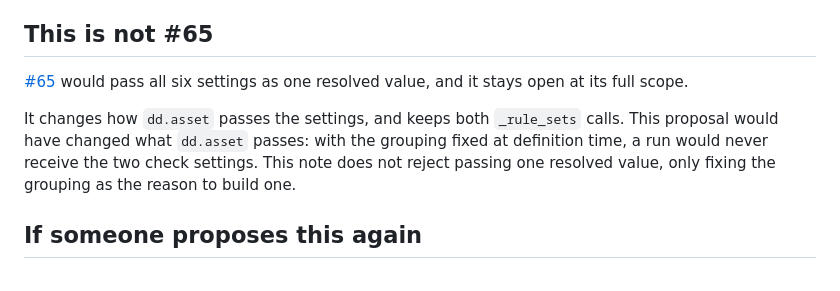
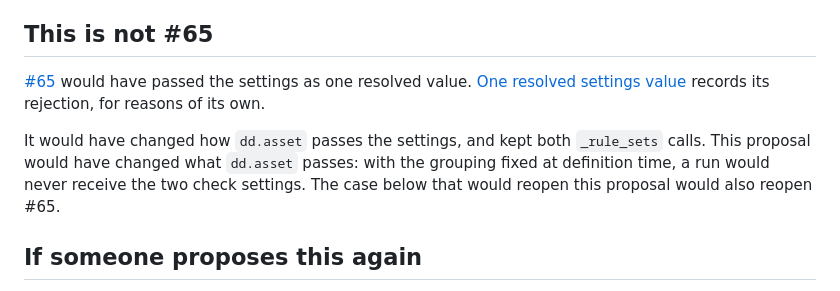
Before and after one commit to ozanozbeker/dagster-dataframely, a Markdown page: docs/out-of-scope/rule-sets-fixed-at-definition-time.md, the part around the change. Rendered like a GitHub page.

```diff
--- a/docs/out-of-scope/rule-sets-fixed-at-definition-time.md
+++ b/docs/out-of-scope/rule-sets-fixed-at-definition-time.md
@@ -45,11 +45,12 @@ The file is long because it covers a lot, not because the closure makes anything
 
 ## This is not #65
 
-[#65](https://github.com/ozanozbeker/dagster-dataframely/issues/65) would pass all six settings as one resolved value, and it stays open at its full scope.
+[#65](https://github.com/ozanozbeker/dagster-dataframely/issues/65) would have passed the settings as one resolved value.
+[One resolved settings value](one-settings-value.md) records its rejection, for reasons of its own.
 
-It changes how `dd.asset` passes the settings, and keeps both `_rule_sets` calls.
+It would have changed how `dd.asset` passes the settings, and kept both `_rule_sets` calls.
 This proposal would have changed what `dd.asset` passes: with the grouping fixed at definition time, a run would never receive the two check settings.
-This note does not reject passing one resolved value, only fixing the grouping as the reason to build one.
+The case below that would reopen this proposal would also reopen #65.
 
 ## If someone proposes this again
 
```
Also changed, not shown: docs/out-of-scope/one-settings-value.md (added, +69 -0 lines).
